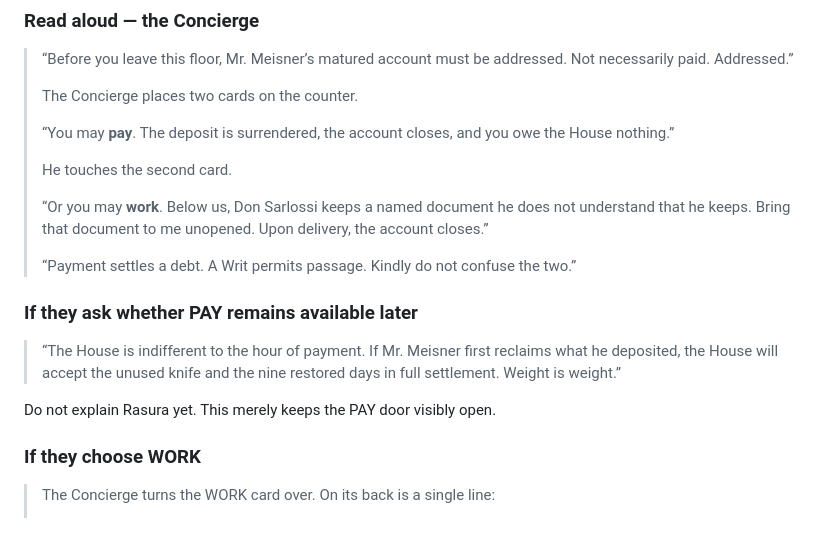
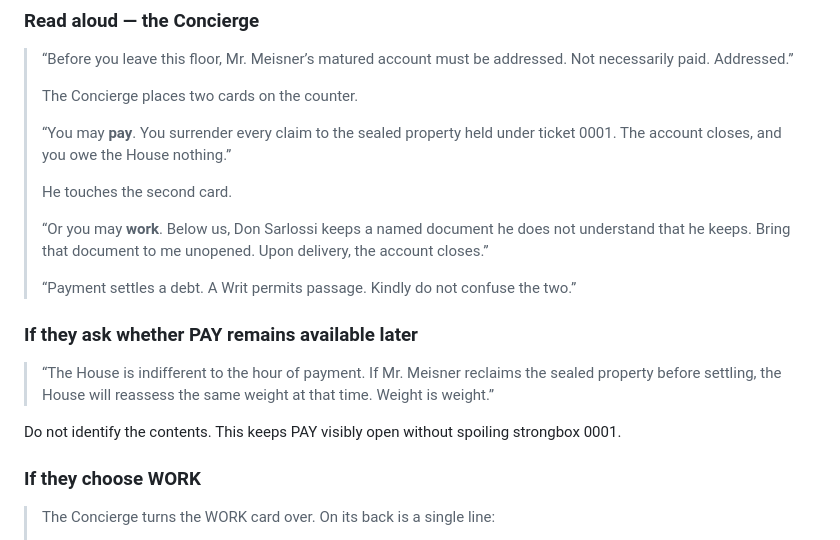
Before and after one commit to dks211/vtt-table, a Markdown page: docs/LEVEL-2-TONIGHT-RUN-SHEET.md, the part around the change. GitHub-like rendering.

Commit message:
The Sealed Claim: preserve the opening mystery

```diff
--- a/docs/LEVEL-2-TONIGHT-RUN-SHEET.md
+++ b/docs/LEVEL-2-TONIGHT-RUN-SHEET.md
@@ -39,7 +39,7 @@ The decision happens before the party can leave the Verso and descend.
 >
 > The Concierge places two cards on the counter.
 >
-> “You may **pay**. The deposit is surrendered, the account closes, and you owe the House nothing.”
+> “You may **pay**. You surrender every claim to the sealed property held under ticket 0001. The account closes, and you owe the House nothing.”
 >
 > He touches the second card.
 >
@@ -49,9 +49,9 @@ The decision happens before the party can leave the Verso and descend.
 
 ### If they ask whether PAY remains available later
 
-> “The House is indifferent to the hour of payment. If Mr. Meisner first reclaims what he deposited, the House will accept the unused knife and the nine restored days in full settlement. Weight is weight.”
+> “The House is indifferent to the hour of payment. If Mr. Meisner reclaims the sealed property before settling, the House will reassess the same weight at that time. Weight is weight.”
 
-Do not explain Rasura yet. This merely keeps the PAY door visibly open.
+Do not identify the contents. This keeps PAY visibly open without spoiling strongbox 0001.
 
 ### If they choose WORK
 
```
